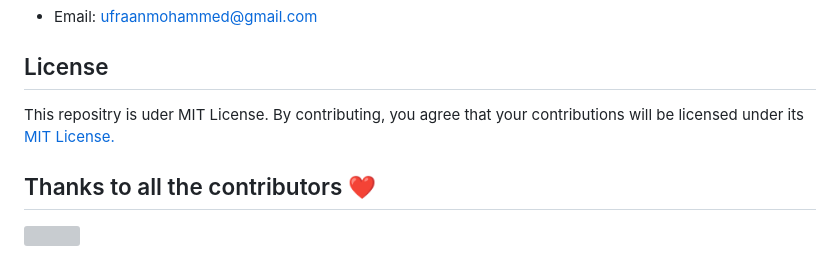
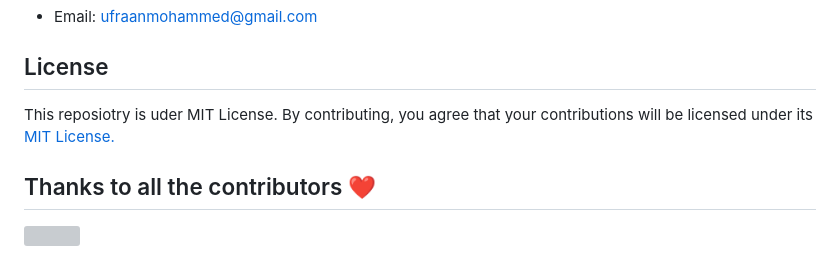
Before and after one commit to moroii69/datahub, a Markdown page: README.md, the part around the change. Rendered like a GitHub page; grey boxes are pictures that could not be loaded.

```diff
--- a/README.md
+++ b/README.md
@@ -32,7 +32,7 @@ If you have any questions, feedback, or concerns, please don't hesitate to conta
 
 <!--                                License       -->
 ## License
-This repositry is uder MIT License. By contributing, you agree that your contributions will be licensed under its <a href="https://github.com/abdulvasay-234/datahub/blob/main/LICENSE"> MIT License.</a>
+This reposiotry is uder MIT License. By contributing, you agree that your contributions will be licensed under its <a href="https://github.com/abdulvasay-234/datahub/blob/main/LICENSE"> MIT License.</a>
 
 
 <!--                            contributers    -->
```
